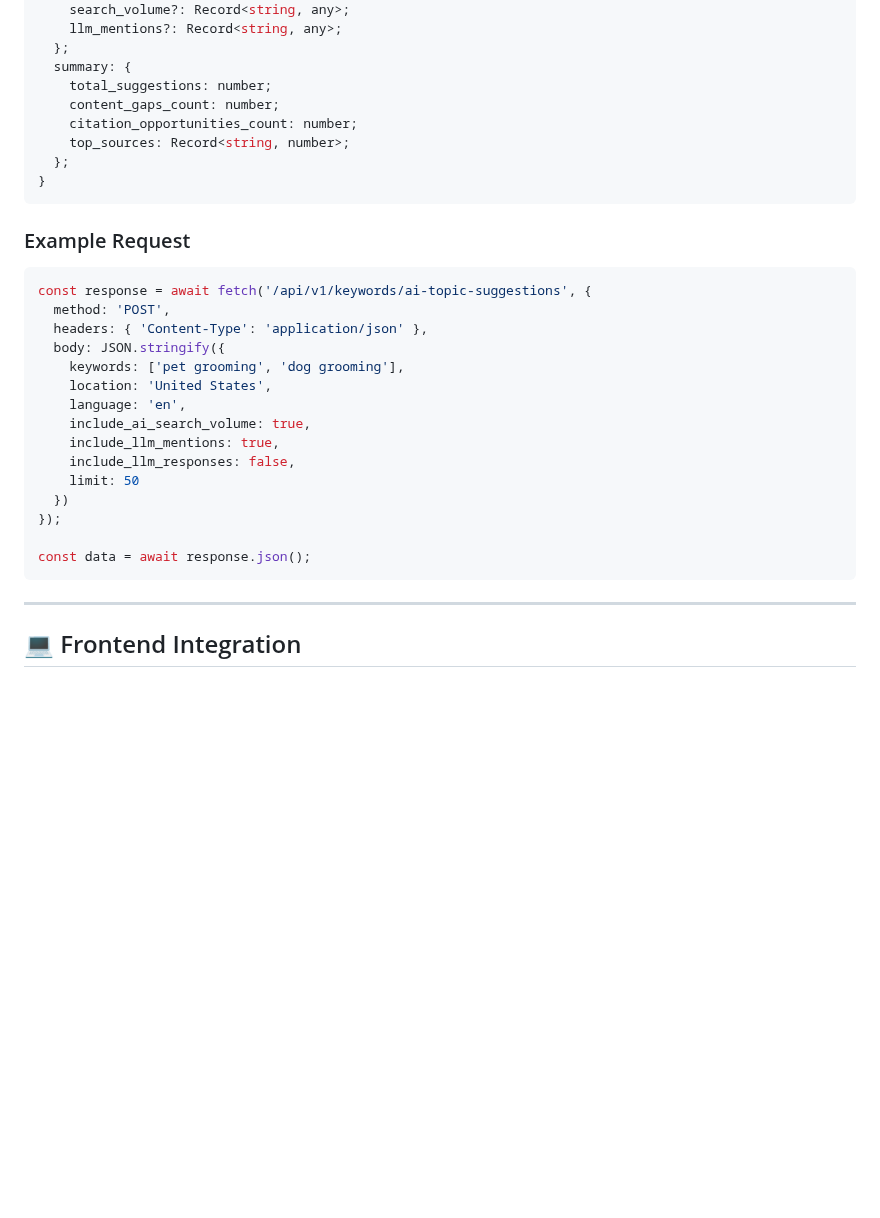
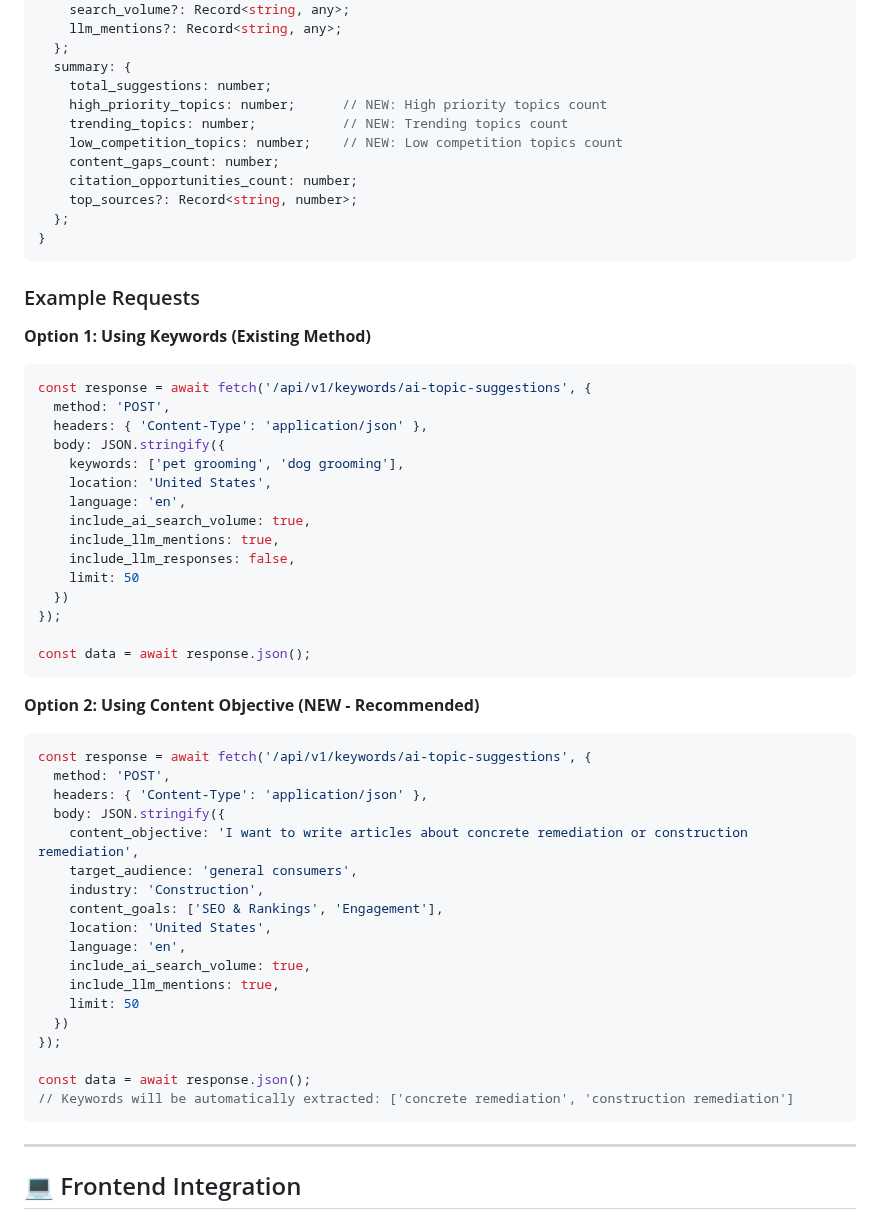
Before and after one commit to tindevelopers/api-blogwriting-python-gcr, a Markdown page: FRONTEND_AI_TOPIC_SUGGESTIONS.md, the part around one of its changes. Rendered like a GitHub page; blank space fills up the shorter version.

````diff
--- a/FRONTEND_AI_TOPIC_SUGGESTIONS.md
+++ b/FRONTEND_AI_TOPIC_SUGGESTIONS.md
@@ -195,15 +210,19 @@ interface AITopicSuggestionsResponse {
   };
   summary: {
     total_suggestions: number;
+    high_priority_topics: number;      // NEW: High priority topics count
+    trending_topics: number;           // NEW: Trending topics count
+    low_competition_topics: number;    // NEW: Low competition topics count
     content_gaps_count: number;
     citation_opportunities_count: number;
-    top_sources: Record<string, number>;
+    top_sources?: Record<string, number>;
   };
 }
 ```
 
-### Example Request
+### Example Requests
 
+**Option 1: Using Keywords (Existing Method)**
 ```typescript
 const response = await fetch('/api/v1/keywords/ai-topic-suggestions', {
   method: 'POST',
@@ -220,6 +239,28 @@ const response = await fetch('/api/v1/keywords/ai-topic-suggestions', {
 });
 
 const data = await response.json();
+```
+
+**Option 2: Using Content Objective (NEW - Recommended)**
+```typescript
+const response = await fetch('/api/v1/keywords/ai-topic-suggestions', {
+  method: 'POST',
+  headers: { 'Content-Type': 'application/json' },
+  body: JSON.stringify({
+    content_objective: 'I want to write articles about concrete remediation or construction remediation',
+    target_audience: 'general consumers',
+    industry: 'Construction',
+    content_goals: ['SEO & Rankings', 'Engagement'],
+    location: 'United States',
+    language: 'en',
+    include_ai_search_volume: true,
+    include_llm_mentions: true,
+    limit: 50
+  })
+});
+
+const data = await response.json();
+// Keywords will be automatically extracted: ['concrete remediation', 'construction remediation']
 ```
 
 ---
````
Also changed, not shown: other parts of FRONTEND_AI_TOPIC_SUGGESTIONS.md (+24 -9 lines), FRONTEND_UPDATE_AI_TOPIC_SUGGESTIONS.md (added, +147 -0 lines).
